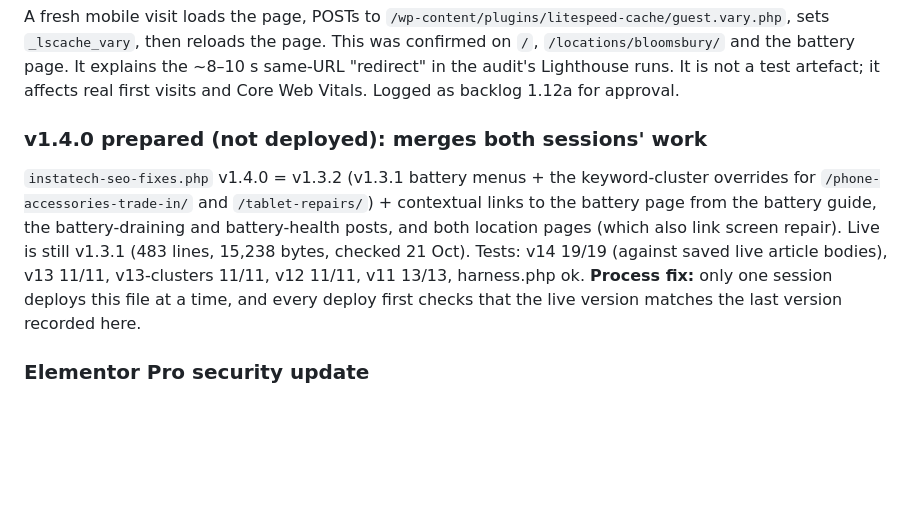
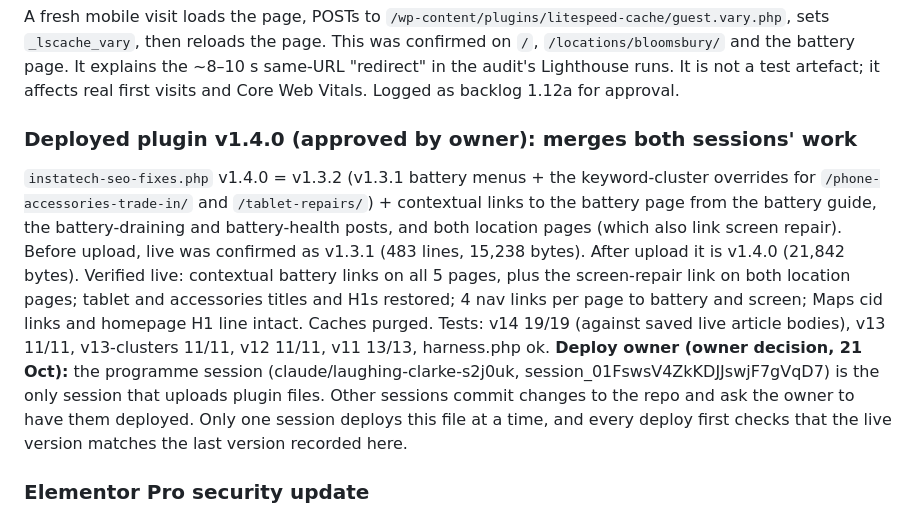
Before and after one commit to AISLABZ/best-tech-seo-audit, a Markdown page: instatech/changelog.md, the part around the change. Drawn GitHub-style; blank space fills up the shorter version.

Commit message:
Record v1.4.0 deploy and deploy-ownership rule
Co-Authored-By: Claude Opus 5.5 <noreply@anthropic.com>
Claude-Session: https://claude.ai/code/session_01FswsV4ZkKDJJswjF7gVqD7

```diff
--- a/instatech/changelog.md
+++ b/instatech/changelog.md
@@ -64,8 +64,8 @@ Listings were resolved from Google Maps on 21 Oct 2026. Each cid link was confir
 ### Finding: LiteSpeed Guest Mode reloads every page on a visitor's first visit
 A fresh mobile visit loads the page, POSTs to `/wp-content/plugins/litespeed-cache/guest.vary.php`, sets `_lscache_vary`, then reloads the page. This was confirmed on `/`, `/locations/bloomsbury/` and the battery page. It explains the ~8–10 s same-URL "redirect" in the audit's Lighthouse runs. It is not a test artefact; it affects real first visits and Core Web Vitals. Logged as backlog 1.12a for approval.
 
-### v1.4.0 prepared (not deployed): merges both sessions' work
-`instatech-seo-fixes.php` v1.4.0 = v1.3.2 (v1.3.1 battery menus + the keyword-cluster overrides for `/phone-accessories-trade-in/` and `/tablet-repairs/`) + contextual links to the battery page from the battery guide, the battery-draining and battery-health posts, and both location pages (which also link screen repair). Live is still v1.3.1 (483 lines, 15,238 bytes, checked 21 Oct). Tests: v14 19/19 (against saved live article bodies), v13 11/11, v13-clusters 11/11, v12 11/11, v11 13/13, harness.php ok. **Process fix:** only one session deploys this file at a time, and every deploy first checks that the live version matches the last version recorded here.
+### Deployed plugin v1.4.0 (approved by owner): merges both sessions' work
+`instatech-seo-fixes.php` v1.4.0 = v1.3.2 (v1.3.1 battery menus + the keyword-cluster overrides for `/phone-accessories-trade-in/` and `/tablet-repairs/`) + contextual links to the battery page from the battery guide, the battery-draining and battery-health posts, and both location pages (which also link screen repair). Before upload, live was confirmed as v1.3.1 (483 lines, 15,238 bytes). After upload it is v1.4.0 (21,842 bytes). Verified live: contextual battery links on all 5 pages, plus the screen-repair link on both location pages; tablet and accessories titles and H1s restored; 4 nav links per page to battery and screen; Maps cid links and homepage H1 line intact. Caches purged. Tests: v14 19/19 (against saved live article bodies), v13 11/11, v13-clusters 11/11, v12 11/11, v11 13/13, harness.php ok. **Deploy owner (owner decision, 21 Oct):** the programme session (claude/laughing-clarke-s2j0uk, session_01FswsV4ZkKDJJswjF7gVqD7) is the only session that uploads plugin files. Other sessions commit changes to the repo and ask the owner to have them deployed. Only one session deploys this file at a time, and every deploy first checks that the live version matches the last version recorded here.
 
 ### Elementor Pro security update
 Requested an update from 4.2.0, which is affected by an arbitrary-file-upload vulnerability fixed in 4.2.2, through Hostinger `wordpress_plugins_update`. **Result:** the job was accepted, but the plugin still reported 4.2.0 several minutes later. Elementor Pro updates normally need an active licence. **Action for owner:** in WP Admin → Elementor → License, confirm the licence is active, then update from Plugins (or upload the 4.2.2+ zip from your elementor.com account). Re-check on the next Monday run.
```
Also changed, not shown: instatech/backlog.md (+1 -1 lines).
